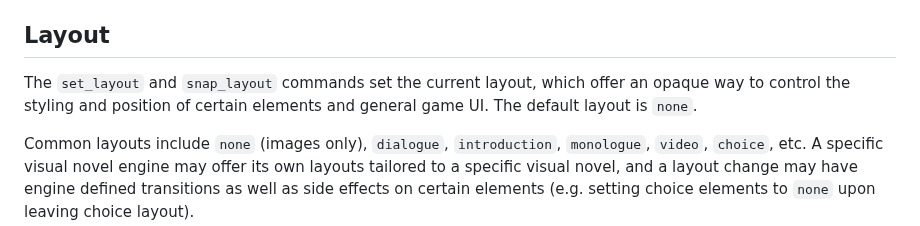
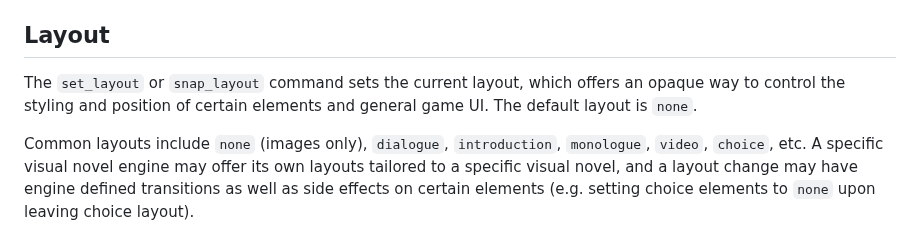
Before and after one commit to zhanghai/vnmark, a Markdown page: vnmark.md, the part around the change. Drawn GitHub-style.

Commit message:
Docs(spec): Minor improvement to wording

```diff
--- a/vnmark.md
+++ b/vnmark.md
@@ -150,7 +150,7 @@ A video element has at least the following properties, in addition to those of a
 
 ## Layout
 
-The `set_layout` and `snap_layout` commands set the current layout, which offer an opaque way to control the styling and position of certain elements and general game UI. The default layout is `none`.
+The `set_layout` or `snap_layout` command sets the current layout, which offers an opaque way to control the styling and position of certain elements and general game UI. The default layout is `none`.
 
 Common layouts include `none` (images only), `dialogue`, `introduction`, `monologue`, `video`, `choice`, etc. A specific visual novel engine may offer its own layouts tailored to a specific visual novel, and a layout change may have engine defined transitions as well as side effects on certain elements (e.g. setting choice elements to `none` upon leaving choice layout).
 
```
